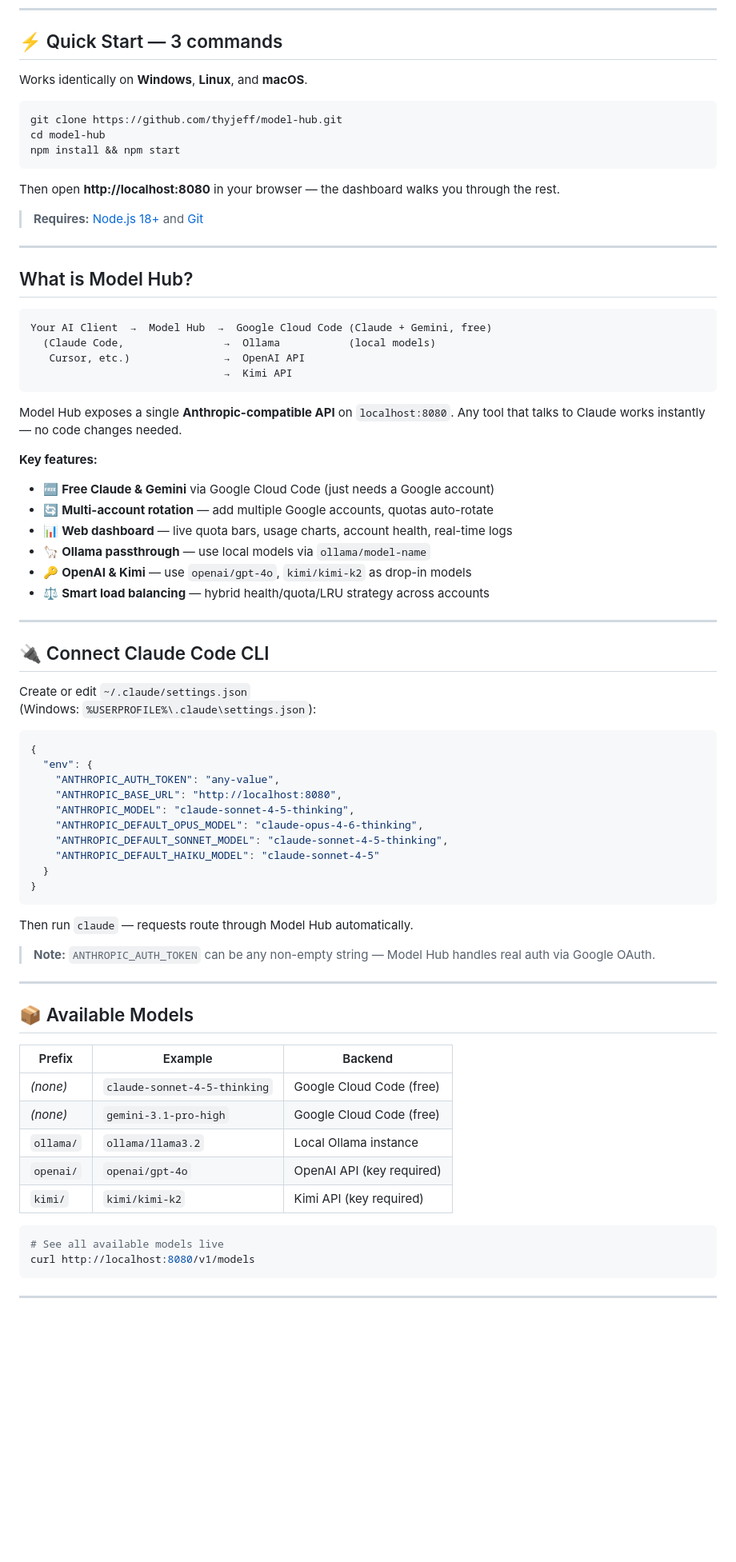
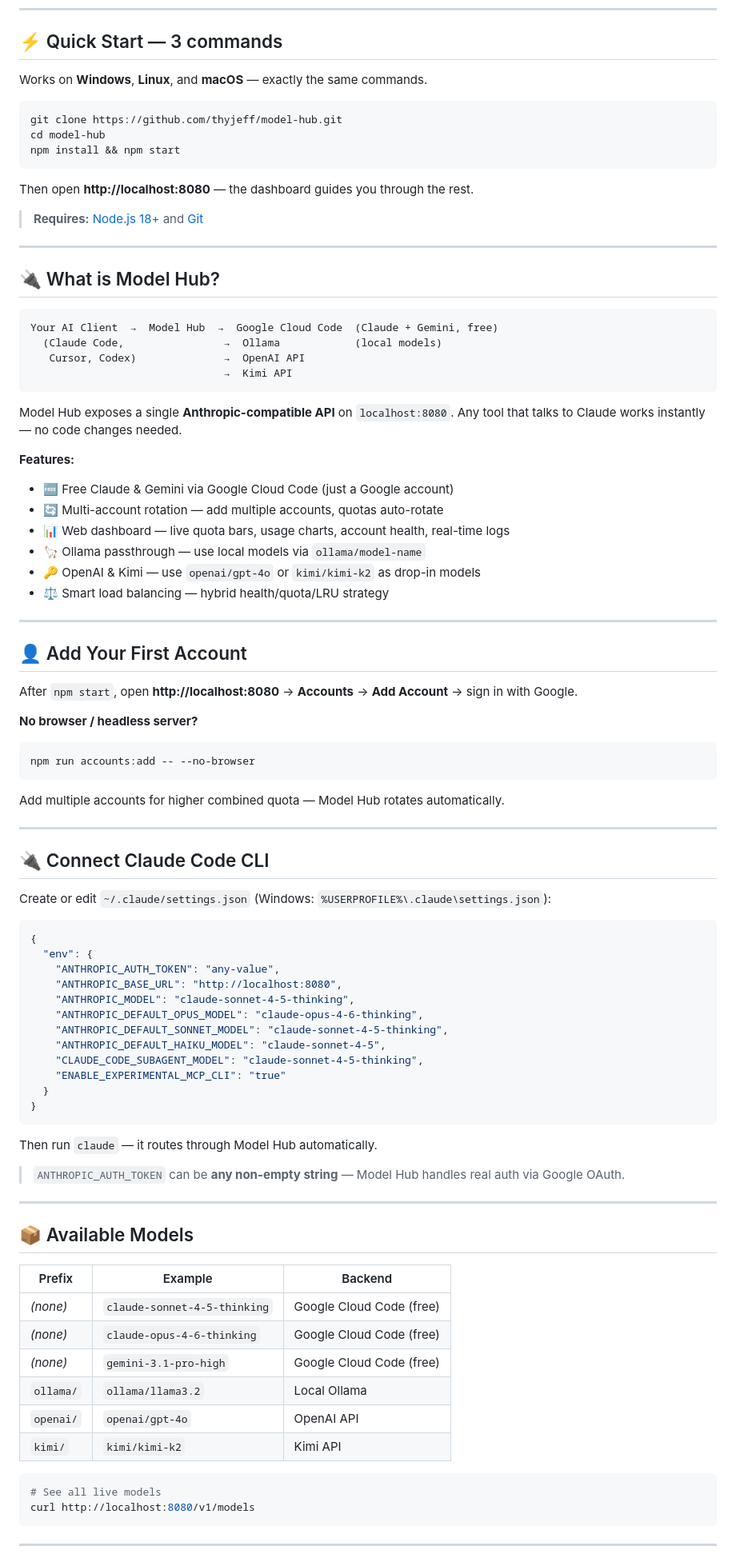
Before and after one commit to thyjeff/model-hub, a Markdown page: README.md, the part around one of its changes. Shown at 80% size. Drawn GitHub-style; blank space fills up the shorter version.

````diff
--- a/README.md
+++ b/README.md
@@ -25,7 +32,7 @@
 
 ## ⚡ Quick Start — 3 commands
 
-Works identically on **Windows**, **Linux**, and **macOS**.
+Works on **Windows**, **Linux**, and **macOS** — exactly the same commands.
 
 ```bash
 git clone https://github.com/thyjeff/model-hub.git
@@ -33,30 +40,44 @@ cd model-hub
 npm install && npm start
 ```
 
-Then open **http://localhost:8080** in your browser — the dashboard walks you through the rest.
+Then open **http://localhost:8080** — the dashboard guides you through the rest.
 
 > **Requires:** [Node.js 18+](https://nodejs.org) and [Git](https://git-scm.com)
 
 ---
 
-## What is Model Hub?
+## 🔌 What is Model Hub?
 
 ```
-Your AI Client  →  Model Hub  →  Google Cloud Code (Claude + Gemini, free)
-  (Claude Code,                →  Ollama           (local models)
-   Cursor, etc.)               →  OpenAI API
+Your AI Client  →  Model Hub  →  Google Cloud Code  (Claude + Gemini, free)
+  (Claude Code,                →  Ollama            (local models)
+   Cursor, Codex)              →  OpenAI API
                                →  Kimi API
 ```
 
-Model Hub exposes a single **Anthropic-compatible API** on `localhost:8080`. Any tool that talks to Claude works instantly — no code changes needed.
+Model Hub exposes a single **Anthropic-compatible API** on `localhost:8080`.
+Any tool that talks to Claude works instantly — no code changes needed.
 
-**Key features:**
-- 🆓 **Free Claude & Gemini** via Google Cloud Code (just needs a Google account)
-- 🔄 **Multi-account rotation** — add multiple Google accounts, quotas auto-rotate
-- 📊 **Web dashboard** — live quota bars, usage charts, account health, real-time logs
-- 🦙 **Ollama passthrough** — use local models via `ollama/model-name`
-- 🔑 **OpenAI & Kimi** — use `openai/gpt-4o`, `kimi/kimi-k2` as drop-in models
-- ⚖️ **Smart load balancing** — hybrid health/quota/LRU strategy across accounts
+**Features:**
+- 🆓 Free Claude & Gemini via Google Cloud Code (just a Google account)
+- 🔄 Multi-account rotation — add multiple accounts, quotas auto-rotate
+- 📊 Web dashboard — live quota bars, usage charts, account health, real-time logs
+- 🦙 Ollama passthrough — use local models via `ollama/model-name`
+- 🔑 OpenAI & Kimi — use `openai/gpt-4o` or `kimi/kimi-k2` as drop-in models
+- ⚖️ Smart load balancing — hybrid health/quota/LRU strategy
+
+---
+
+## 👤 Add Your First Account
+
+After `npm start`, open **http://localhost:8080** → **Accounts** → **Add Account** → sign in with Google.
+
+**No browser / headless server?**
+```bash
+npm run accounts:add -- --no-browser
+```
+
+Add multiple accounts for higher combined quota — Model Hub rotates automatically.
 
 ---
 
@@ -73,14 +94,16 @@ Create or edit `~/.claude/settings.json`
     "ANTHROPIC_MODEL": "claude-sonnet-4-5-thinking",
     "ANTHROPIC_DEFAULT_OPUS_MODEL": "claude-opus-4-6-thinking",
     "ANTHROPIC_DEFAULT_SONNET_MODEL": "claude-sonnet-4-5-thinking",
-    "ANTHROPIC_DEFAULT_HAIKU_MODEL": "claude-sonnet-4-5"
+    "ANTHROPIC_DEFAULT_HAIKU_MODEL": "claude-sonnet-4-5",
+    "CLAUDE_CODE_SUBAGENT_MODEL": "claude-sonnet-4-5-thinking",
+    "ENABLE_EXPERIMENTAL_MCP_CLI": "true"
   }
 }
 ```
 
-Then run `claude` — requests route through Model Hub automatically.
+Then run `claude` — it routes through Model Hub automatically.
 
-> **Note:** `ANTHROPIC_AUTH_TOKEN` can be any non-empty string — Model Hub handles real auth via Google OAuth.
+> `ANTHROPIC_AUTH_TOKEN` can be **any non-empty string** — Model Hub handles real auth via Google OAuth.
 
 ---
 
@@ -89,13 +112,14 @@ Then run `claude` — requests route through Model Hub automatically.
 | Prefix | Example | Backend |
 |--------|---------|---------|
 | _(none)_ | `claude-sonnet-4-5-thinking` | Google Cloud Code (free) |
+| _(none)_ | `claude-opus-4-6-thinking` | Google Cloud Code (free) |
 | _(none)_ | `gemini-3.1-pro-high` | Google Cloud Code (free) |
-| `ollama/` | `ollama/llama3.2` | Local Ollama instance |
-| `openai/` | `openai/gpt-4o` | OpenAI API (key required) |
-| `kimi/` | `kimi/kimi-k2` | Kimi API (key required) |
+| `ollama/` | `ollama/llama3.2` | Local Ollama |
+| `openai/` | `openai/gpt-4o` | OpenAI API |
+| `kimi/` | `kimi/kimi-k2` | Kimi API |
 
 ```bash
-# See all available models live
+# See all live models
 curl http://localhost:8080/v1/models
 ```
 
````
Also changed, not shown: other parts of README.md (+40 -73 lines).
